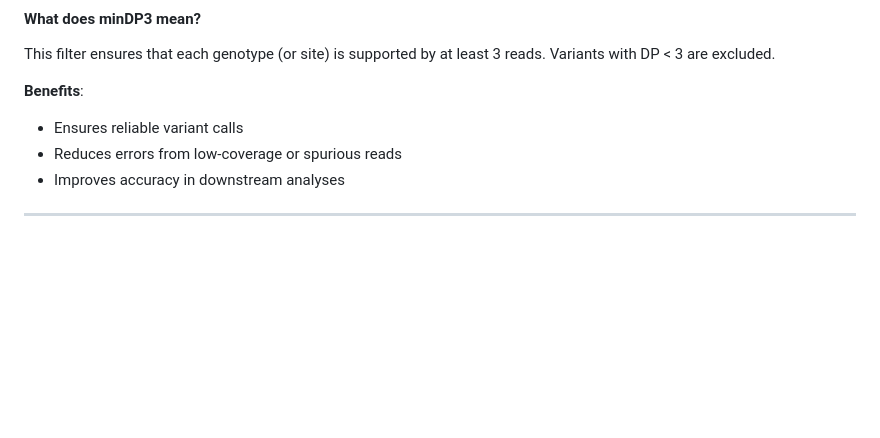
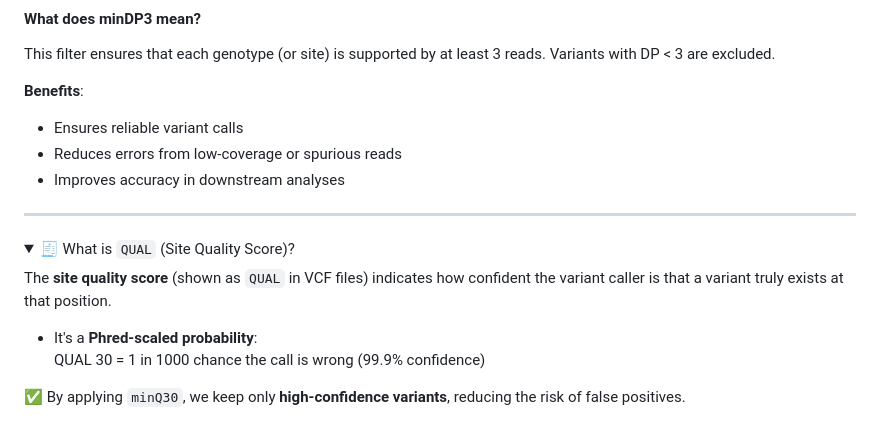
Before and after one commit to PoODL-CES/Genomics_learning_workshop, a Markdown page: variant_filter_description.md, the part around the change. Drawn GitHub-style; folded sections open; blank space fills up the shorter version.

```diff
--- a/variant_filter_description.md
+++ b/variant_filter_description.md
@@ -48,3 +48,15 @@ This filter ensures that each genotype (or site) is supported by at least 3 read
 * Improves accuracy in downstream analyses
 
  ---
+
+<details>
+<summary>🧾 What is <code>QUAL</code> (Site Quality Score)?</summary>
+
+The <strong>site quality score</strong> (shown as <code>QUAL</code> in VCF files) indicates how confident the variant caller is that a variant truly exists at that position.
+
+- It's a <strong>Phred-scaled probability</strong>:
+  QUAL 30 = 1 in 1000 chance the call is wrong (99.9% confidence)
+
+✅ By applying <code>minQ30</code>, we keep only **high-confidence variants**, reducing the risk of false positives.
+
+</details>
```
